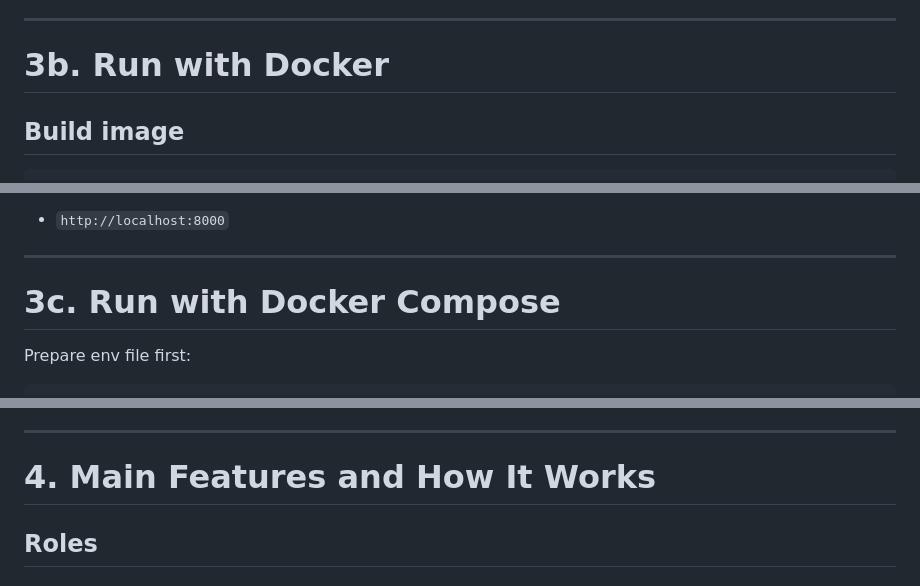
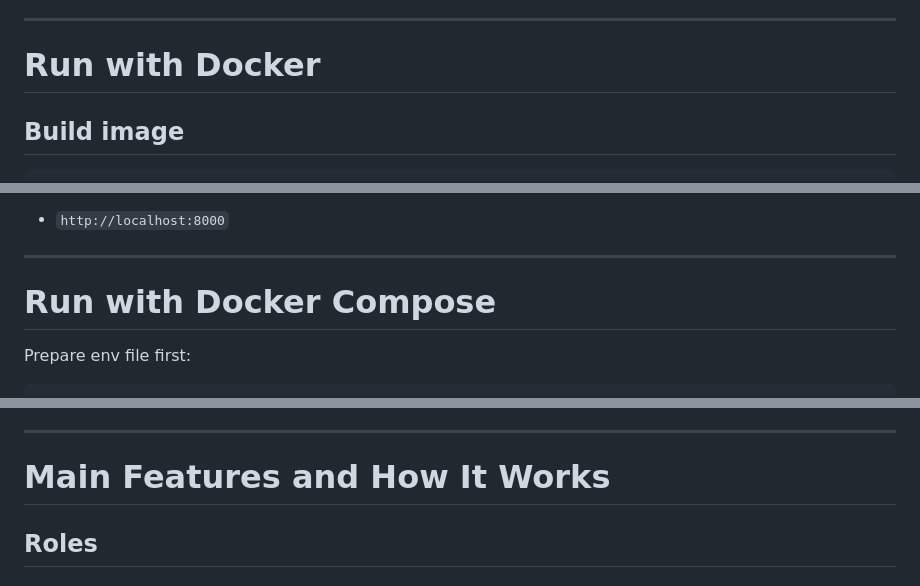
Before and after one commit to pernastefano/pocketkid, a Markdown page: README.md, 3 parts joined by grey strips. GitHub-like rendering.

````diff
--- a/README.md
+++ b/README.md
@@ -84,7 +84,7 @@ Open:
 
 ---
 
-# 3b. Run with Docker
+# Run with Docker
 
 ## Build image
 ```bash
@@ -112,7 +112,7 @@ Open:
 
 ---
 
-# 3c. Run with Docker Compose
+# Run with Docker Compose
 
 Prepare env file first:
 ```bash
@@ -135,7 +135,7 @@ The default compose file:
 
 ---
 
-# 4. Main Features and How It Works
+# Main Features and How It Works
 
 ## Roles
 
````
Also changed, not shown: other parts of README.md (+5 -5 lines).
